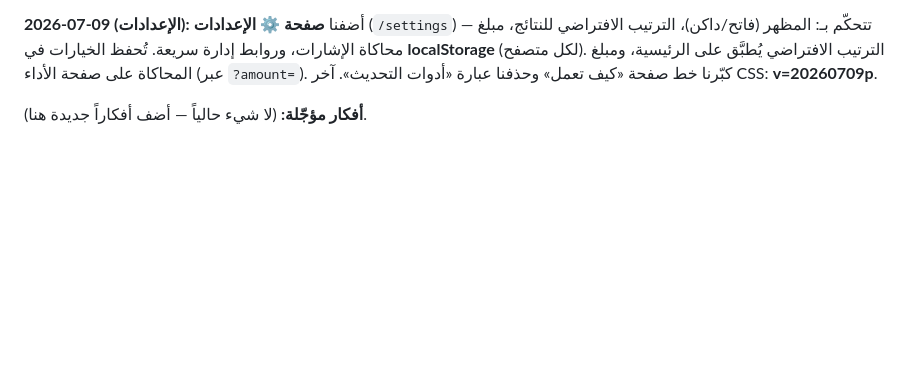
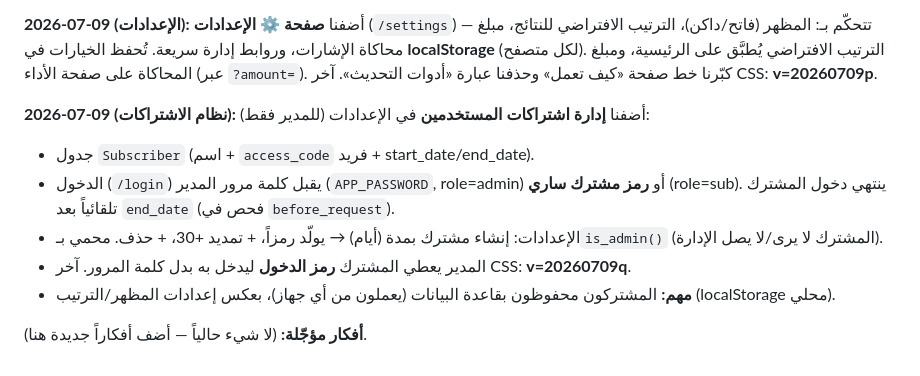
Before and after one commit to alasiri9/stock-analysis-platform, a Markdown page: المنصة الأمريكية.md, the part around the change. Drawn GitHub-style; blank space fills up the shorter version.

Commit message:
تحديث ملف الذاكرة: نظام اشتراكات المستخدمين

```diff
--- a/المنصة الأمريكية.md
+++ b/المنصة الأمريكية.md
@@ -151,4 +151,11 @@ AAPL, MSFT, NVDA, GOOGL, AMZN, META, TSLA, AMD, NFLX, JPM, V, WMT, UNH, JNJ, XOM
 
 **2026-07-09 (الإعدادات):** أضفنا **صفحة ⚙️ الإعدادات** (`/settings`) — تتحكّم بـ: المظهر (فاتح/داكن)، الترتيب الافتراضي للنتائج، مبلغ محاكاة الإشارات، وروابط إدارة سريعة. تُحفظ الخيارات في **localStorage** (لكل متصفح). الترتيب الافتراضي يُطبَّق على الرئيسية، ومبلغ المحاكاة على صفحة الأداء (عبر `?amount=`). كبّرنا خط صفحة «كيف تعمل» وحذفنا عبارة «أدوات التحديث». آخر CSS: **v=20260709p**.
 
+**2026-07-09 (نظام الاشتراكات):** أضفنا **إدارة اشتراكات المستخدمين** في الإعدادات (للمدير فقط):
+- جدول `Subscriber` (اسم + `access_code` فريد + start_date/end_date).
+- الدخول (`/login`) يقبل كلمة مرور المدير (`APP_PASSWORD`, role=admin) أو **رمز مشترك ساري** (role=sub). ينتهي دخول المشترك تلقائياً بعد `end_date` (فحص في `before_request`).
+- الإعدادات: إنشاء مشترك بمدة (أيام) → يولّد رمزاً، + تمديد +30، + حذف. محمي بـ`is_admin()` (المشترك لا يرى/لا يصل الإدارة).
+- المدير يعطي المشترك **رمز الدخول** ليدخل به بدل كلمة المرور. آخر CSS: **v=20260709q**.
+- **مهم:** المشتركون محفوظون بقاعدة البيانات (يعملون من أي جهاز)، بعكس إعدادات المظهر/الترتيب (localStorage محلي).
+
 **أفكار مؤجّلة:** (لا شيء حالياً — أضف أفكاراً جديدة هنا).
```
